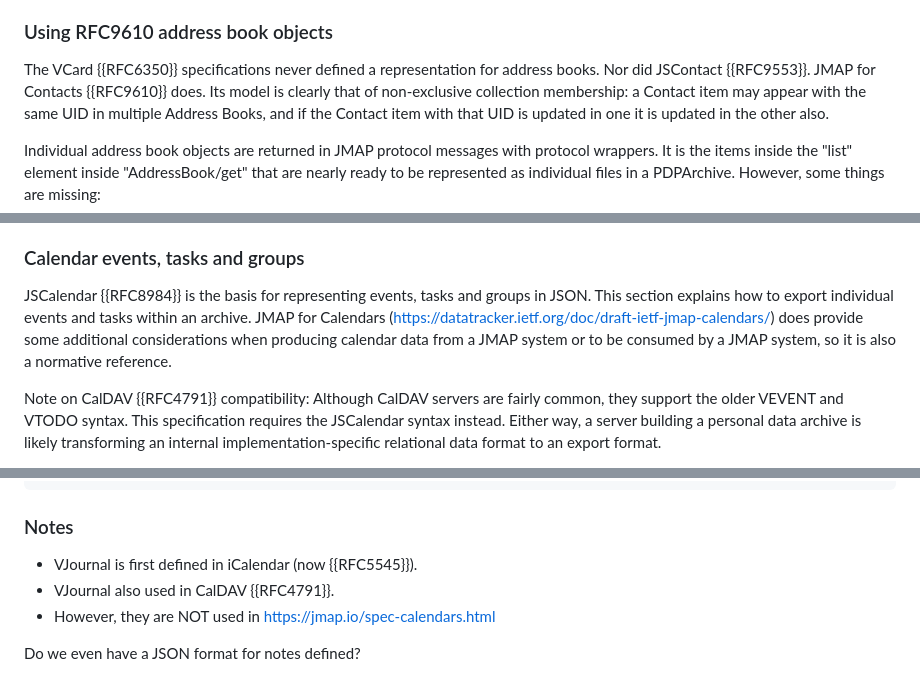
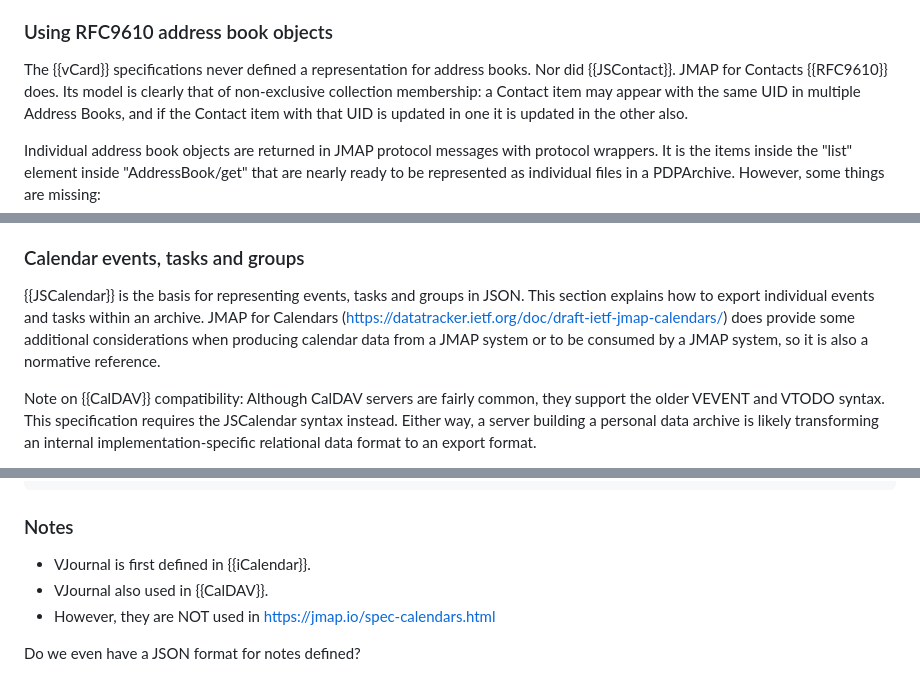
Before and after one commit to lisad/draft-happel-mailmaint-pdparchive, a Markdown page: draft-happel-mailmaint-pdparchive.md, 3 parts joined by grey strips. Drawn GitHub-style.

```diff
--- a/draft-happel-mailmaint-pdparchive.md
+++ b/draft-happel-mailmaint-pdparchive.md
@@ -695,8 +695,8 @@ would not be found in the export.
 
 ### Using RFC9610 address book objects
 
-The VCard {{RFC6350}} specifications never defined a representation for address books.  Nor did
-JSContact {{RFC9553}}.  JMAP for Contacts {{RFC9610}} does.  Its model is clearly that of
+The {{vCard}} specifications never defined a representation for address books.  Nor did
+{{JSContact}}.  JMAP for Contacts {{RFC9610}} does.  Its model is clearly that of
 non-exclusive collection membership: a Contact item may appear with the same UID in multiple
 Address Books, and if the Contact item with that UID is updated in one it is updated in the other
 also.
@@ -775,13 +775,13 @@ object referred to by this Principal ID is not itself given representation in th
 
 ### Calendar events, tasks and groups
 
-JSCalendar {{RFC8984}} is the basis for representing events, tasks and groups in JSON.
+{{JSCalendar}} is the basis for representing events, tasks and groups in JSON.
 This section explains how to export individual events and tasks within an archive.
 JMAP for Calendars (https://datatracker.ietf.org/doc/draft-ietf-jmap-calendars/)
 does provide some additional considerations when producing calendar data from a JMAP
 system or to be consumed by a JMAP system, so it is also a normative reference.
 
-Note on CalDAV {{RFC4791}} compatibility: Although CalDAV servers are fairly common, they support the
+Note on  {{CalDAV}} compatibility: Although CalDAV servers are fairly common, they support the
 older VEVENT and VTODO syntax.  This specification requires the JSCalendar syntax instead.
 Either way, a server building a personal data archive is likely transforming an internal
 implementation-specific relational data format to an export format.
@@ -893,8 +893,8 @@ For example, a file called task1.json could contain:
 
 ### Notes
 
-* VJournal is first defined in iCalendar (now {{RFC5545}}).
-* VJournal also used in CalDAV {{RFC4791}}.
+* VJournal is first defined in {{iCalendar}}.
+* VJournal also used in  {{CalDAV}}.
 * However, they are NOT used in https://jmap.io/spec-calendars.html
 
 Do we even have a JSON format for notes defined?
```
Also changed, not shown: other parts of draft-happel-mailmaint-pdparchive.md (+26 -26 lines).
